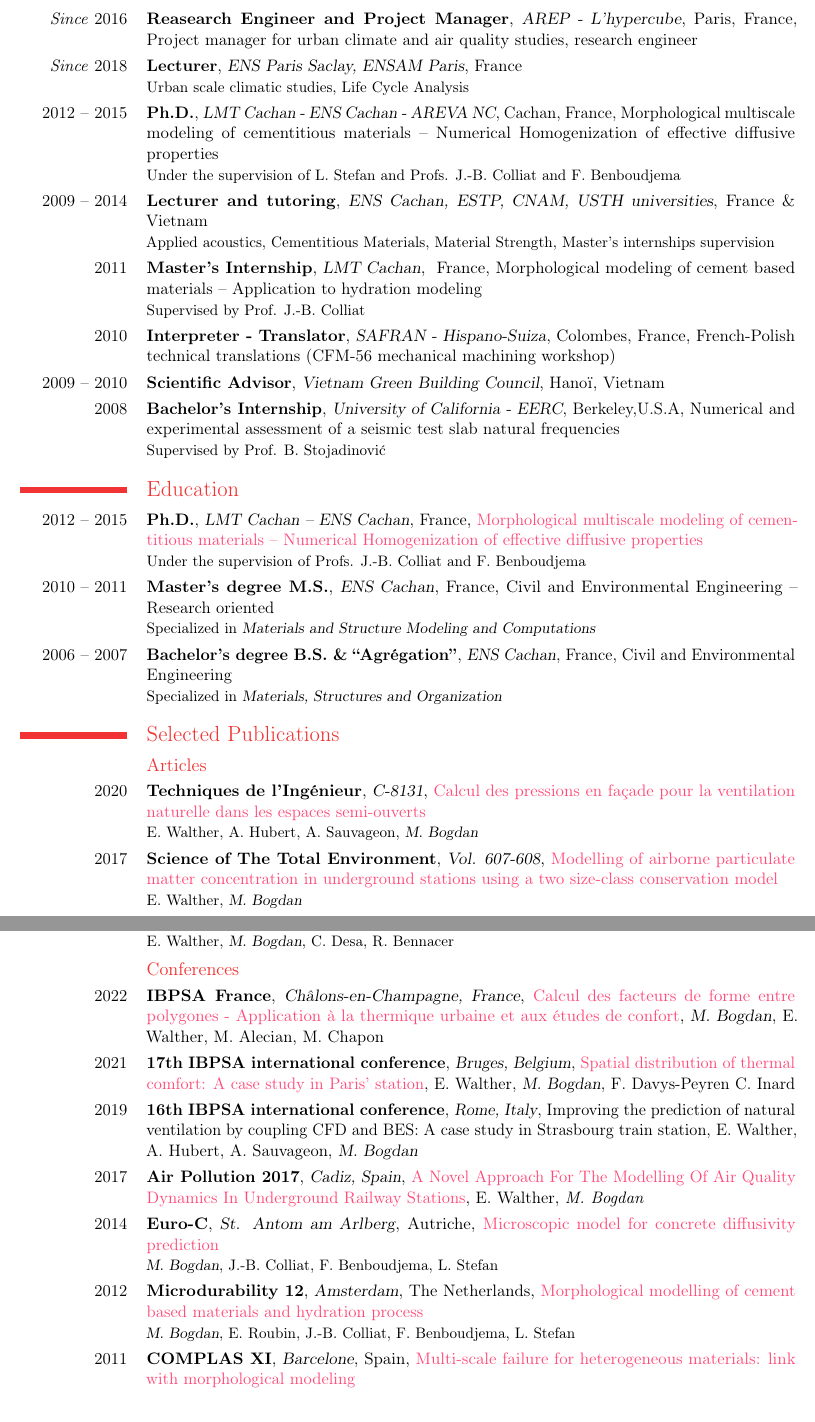
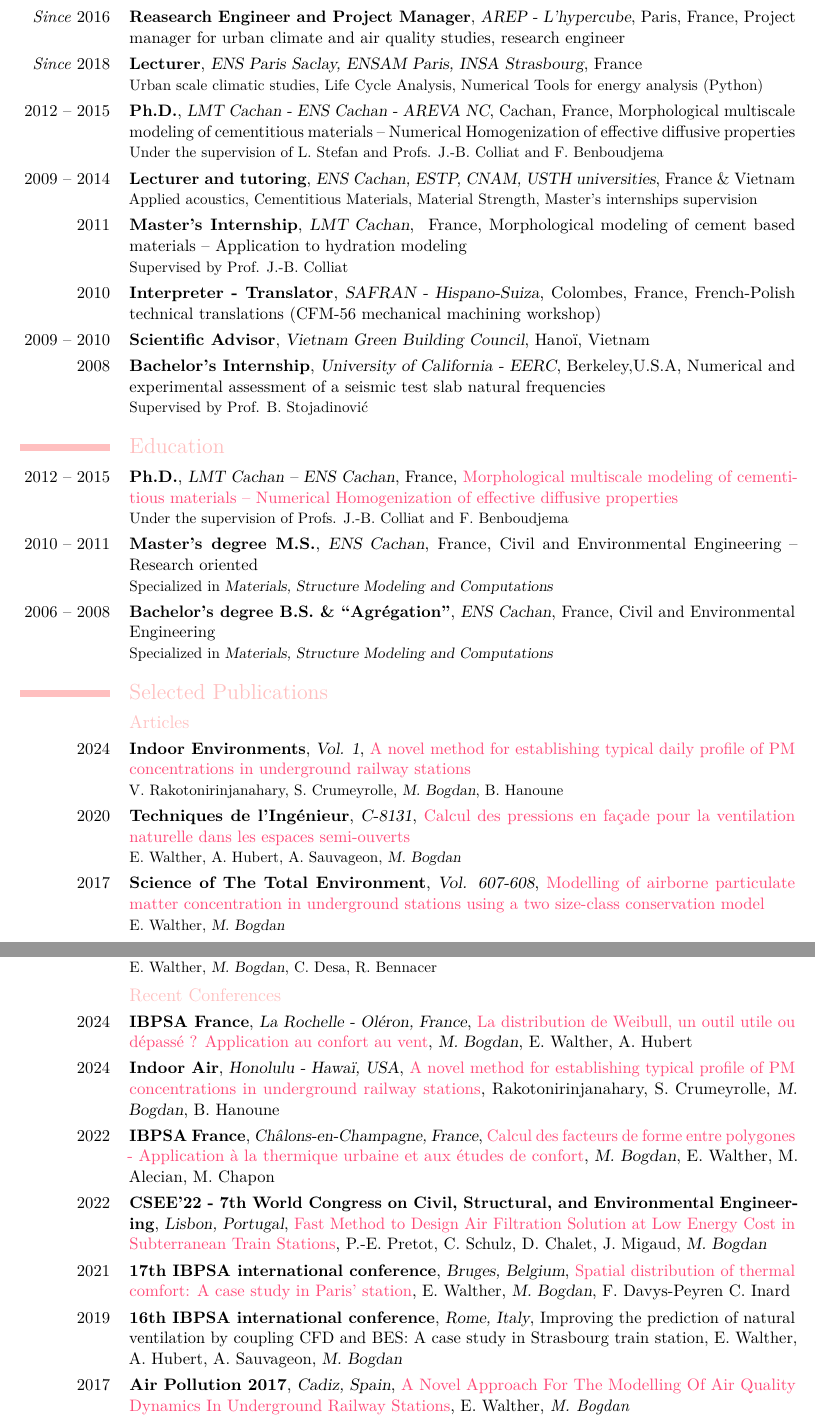
Before and after one commit to matbog/curriculum, a LaTeX CV (CV_BOGDAN_EN_short.tex): two parts of pages 1 and 2 of 2, joined at a grey line, cut so that both start at the same text. Compiled offline with pdfLaTeX.

Commit message:
updates publications 2024

```diff
--- a/CV_BOGDAN_EN_short.tex
+++ b/CV_BOGDAN_EN_short.tex
@@ -29,7 +31,7 @@
 \email{mat.nadgobz@gmail.com}
 \homepage{matbog.github.io}
 \mobile{+33 6 47 50 43 55}
-\extrainfo{French \\ 39 years}
+\extrainfo{French \\ 40 years}
 \photo[80pt][1pt]{cv_pictureBW.eps} % [hauteur][epaisseur cadre]
 
 %------------------------------------------------------------%
@@ -41,7 +43,7 @@
 
 \cventry{\textit{Since} 2016}{Reasearch Engineer and Project Manager}{\href{lhypercube.arep.fr}{AREP - L'hypercube}}{Paris, France}{Project manager for  urban climate and air quality studies,  research engineer}{}{}
 
-\cventry{\textit{Since} 2018}{Lecturer}{ENS Paris Saclay, ENSAM Paris}{France}{}{Urban scale climatic studies, Life Cycle Analysis}
+\cventry{\textit{Since} 2018}{Lecturer}{ENS Paris Saclay, ENSAM Paris, INSA Strasbourg}{France}{}{Urban scale climatic studies, Life Cycle Analysis, Numerical Tools for energy analysis (Python)}
 
 \cventry{2012 -- 2015}{Ph.D.}{LMT Cachan - ENS Cachan - AREVA NC}{Cachan, France}{Morphological multiscale modeling of cementitious materials -- Numerical Homogenization of effective diffusive properties}{Under the supervision of L. Stefan and Profs. J.-B. Colliat and F. Benboudjema}{}
 
@@ -60,15 +62,17 @@
 
 \cventry{2012 -- 2015}{Ph.D.}{LMT Cachan -- ENS Cachan}{France}{\textcolor{my_pink}{\href{https://theses.fr/2015DENS0021}{Morphological multiscale modeling of cementitious materials -- Numerical Homogenization of effective diffusive properties}}}{Under the supervision of Profs. J.-B. Colliat and F. Benboudjema}
 
-\cventry{2010 -- 2011}{Master's degree M.S.}{ENS Cachan}{France}{Civil and Environmental Engineering -- Research oriented}{Specialized in \textsl{Materials and Structure Modeling and Computations}}
+\cventry{2010 -- 2011}{Master's degree M.S.}{ENS Cachan}{France}{Civil and Environmental Engineering -- Research oriented}{Specialized in \textsl{Materials, Structure Modeling and Computations}}
 
-\cventry{2006 -- 2007}{Bachelor's degree B.S. \& ``Agrégation''}{ENS Cachan}{France}{Civil and Environmental Engineering}{Specialized in \textsl{Materials, Structures and Organization}}
+\cventry{2006 -- 2008}{Bachelor's degree B.S. \& ``Agrégation''}{ENS Cachan}{France}{Civil and Environmental Engineering}{Specialized in \textsl{Materials, Structure Modeling and Computations}}
 
 %------------------------------------------------------------%
 \section{Selected Publications}
 
 %--------------------------------------%
 \subsection{Articles}
+
+\cventry{2024}{Indoor Environments}{Vol. 1}{}{\textcolor{my_pink}{\href{https://doi.org/10.1016/j.indenv.2024.100040}{A novel method for establishing typical daily profile of PM concentrations in underground railway stations}}}{V. Rakotonirinjanahary, S. Crumeyrolle, \textsl{M. Bogdan}, B. Hanoune}
 
 \cventry{2020}{Techniques de l'Ingénieur}{C-8131}{}{\textcolor{my_pink}{\href{https://www.techniques-ingenieur.fr/base-documentaire/construction-et-travaux-publics-th3/le-chauffage-la-climatisation-et-l-eau-chaude-sanitaire-42582210/calcul-des-pressions-en-facade-pour-la-ventilation-naturelle-dans-les-espaces-semi-ouverts-c8131/}{Calcul des pressions en façade pour la ventilation naturelle dans les espaces semi-ouverts}}}{E. Walther, A. Hubert, A. Sauvageon, \textsl{M. Bogdan}}
 
@@ -81,9 +85,14 @@
 \cventry{2015}{European Journal of Environmental and Civil Engineering}{Vol. 19}{}{\textcolor{my_pink}{\href{http://dx.doi.org/10.1080/19648189.2015.1047899}{Cement Paste Morphologies and effective diffusivity Using the Lattice Boltzmann Method}}}{E. Walther, \textsl{M. Bogdan}, C. Desa, R. Bennacer}
 
 %--------------------------------------%
-\subsection{Conferences}
+\subsection{Recent Conferences}
+
+\cventry{2024}{IBPSA France}{La Rochelle - Oléron, France}{\textcolor{my_pink}{\href{https://www.researchgate.net/publication/380576618_La_distribution_de_Weibull_un_outil_utile_ou_depasse_Application_au_confort_au_vent}{La distribution de Weibull, un outil utile ou dépassé ? Application au confort au vent}}}{\textsl{M. Bogdan}, E. Walther, A. Hubert}{}
+
+\cventry{2024}{Indoor Air}{Honolulu - Hawaï,  USA}{\textcolor{my_pink}{\href{https://www.researchgate.net/publication/382463547_A_novel_method_for_establishing_typical_profile_of_PM_concentrations_in_underground_railway_stations}{A novel method for establishing typical profile of PM concentrations in underground railway stations}}}{Rakotonirinjanahary, S. Crumeyrolle, \textsl{M. Bogdan}, B. Hanoune}{}
 
 \cventry{2022}{IBPSA France}{Châlons-en-Champagne, France}{\textcolor{my_pink}{\href{https://www.researchgate.net/publication/360835982_Calcul_des_facteurs_de_forme_entre_polygones_-Application_a_la_thermique_urbaine_et_aux_etudes_de_confort}{Calcul des facteurs de forme entre polygones - Application à la thermique urbaine et aux études de confort}}}{\textsl{M. Bogdan}, E. Walther, M. Alecian, M. Chapon }{}
+\cventry{2022}{CSEE'22 - 7th World Congress on Civil, Structural, and Environmental Engineering}{Lisbon, Portugal}{\textcolor{my_pink}{\href{https://avestia.com/CSEE2022_Proceedings/files/paper/ICEPTP/ICEPTP_167.pdf}{Fast Method to Design Air Filtration Solution at Low Energy Cost in Subterranean Train Stations}}}{P.-E. Pretot, C. Schulz, D. Chalet, J. Migaud, \textsl{M. Bogdan}}{}
 
 \cventry{2021}{17th IBPSA international conference}{Bruges, Belgium}{\textcolor{my_pink}{\href{https://www.researchgate.net/publication/354362982_Spatial_distribution_of_thermal_comfort_A_case_study_in_Paris'_station}{Spatial distribution of thermal comfort: A case study in Paris' station}}}{E. Walther, \textsl{M. Bogdan}, F. Davys-Peyren C. Inard}{}
 
@@ -92,9 +101,8 @@
 
 \cventry{2017}{Air Pollution 2017}{Cadiz, Spain}{\textcolor{my_pink}{\href{http://dx.doi.org/10.2495/EI-V1-N2-79-87}{A Novel Approach For The Modelling Of Air Quality Dynamics In Underground Railway Stations}}}{E. Walther, \textit{M. Bogdan}}{}
 
-\cventry{2014}{Euro-C}{St. Antom am Arlberg}{Autriche}{\textcolor{my_pink}{\href{http://dx.doi.org/10.1201/b16645-75}{Microscopic model for concrete diffusivity prediction}}}{\textsl{M. Bogdan}, J.-B. Colliat, F. Benboudjema, L. Stefan}
+%\cventry{2014}{Euro-C}{St. Antom am Arlberg}{Autriche}{\textcolor{my_pink}{\href{http://dx.doi.org/10.1201/b16645-75}{Microscopic model for concrete diffusivity prediction}}}{\textsl{M. Bogdan}, J.-B. Colliat, F. Benboudjema, L. Stefan}
 
-\cventry{2012}{Microdurability 12}{Amsterdam}{The Netherlands}{\textcolor{my_pink}{\href{http://dx.doi.org/10.13140/2.1.4620.8007
-}{Morphological modelling of cement based materials and hydration process}}}{\textsl{M. Bogdan}, E. Roubin, J.-B. Colliat, F. Benboudjema, L. Stefan}
+%\cventry{2012}{Microdurability 12}{Amsterdam}{The Netherlands}{\textcolor{my_pink}{\href{http://dx.doi.org/10.13140/2.1.4620.8007
+%}{Morphological modelling of cement based materials and hydration process}}}{\textsl{M. Bogdan}, E. Roubin, J.-B. Colliat, F. Benboudjema, L. Stefan}
 
-\cventry {2011}{COMPLAS XI}{Barcelone}{Spain}{\textcolor{my_pink}{\href{https://www.researchgate.net/publication/256482718_Multi-scale_failure_for_heterogeneous_materials_Link_with_morphological_modeling_-_COMPLAS_XI}{Multi-scale failure for heterogeneous materials: link with morphological modeling}}}{E. Roubin, \textsl{M. Bogdan}, J.-B. Colliat}
```
Also changed, not shown: moderncvcolorpink.sty (added, +28 -0 lines), CV_BOGDAN_EN_short.pdf, README.md, CV_BOGDAN_EN_short.tex (23 more changed lines).
